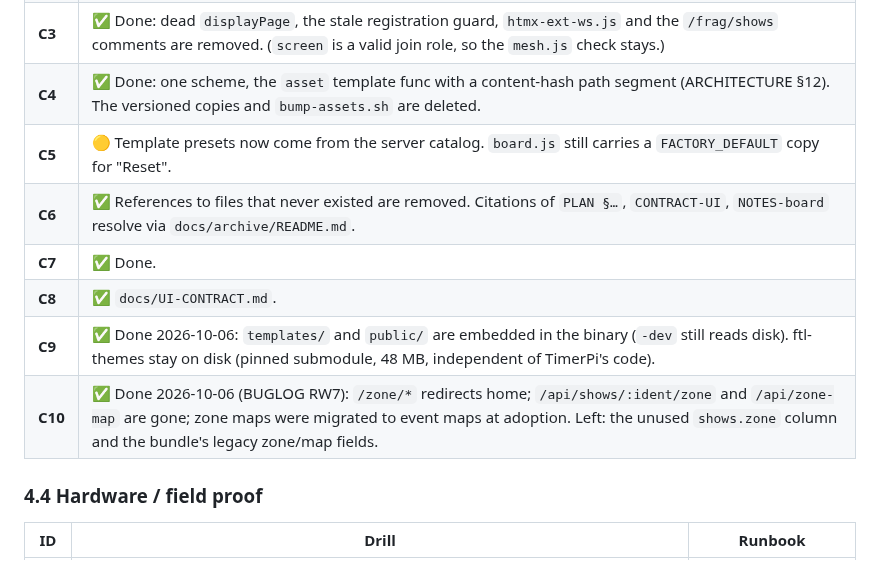
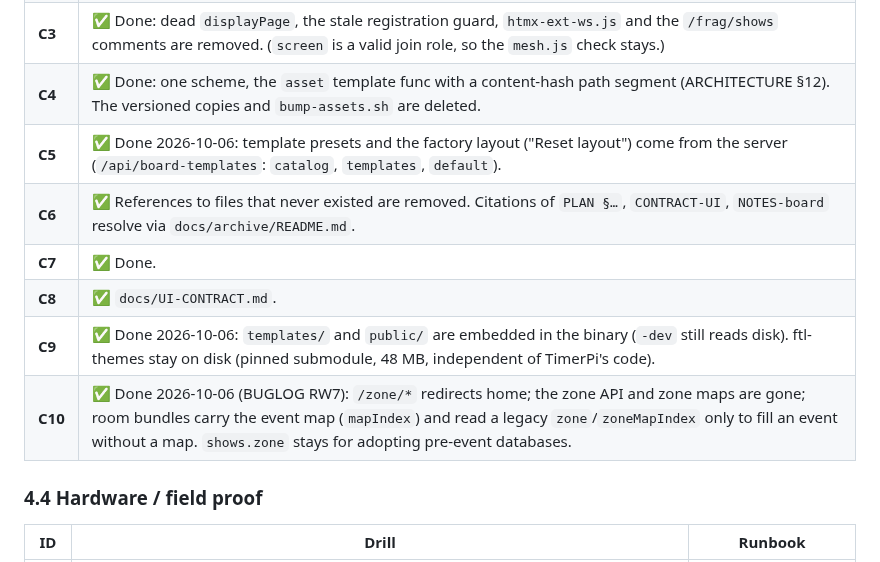
Before and after one commit to DrEVILish/timerpi, a Markdown page: STATUS.md, the part around the change. Drawn GitHub-style.

Commit message:
docs: STATUS U17, C5, C10 done
Co-Authored-By: Claude Opus 5.5 <noreply@anthropic.com>

```diff
--- a/STATUS.md
+++ b/STATUS.md
@@ -211,12 +211,12 @@ Decisions: auto-continue, auto-start ("at HH:MM") and Hold after are removed as
 | **C2** | ✅ Done: ftl-themes is a submodule pinned to an upstream commit. The local `timerpi` theme is shelved (branch `timerpi-theme-local` in the old clone), so it is no longer in the picker. |
 | **C3** | ✅ Done: dead `displayPage`, the stale registration guard, `htmx-ext-ws.js` and the `/frag/shows` comments are removed. (`screen` is a valid join role, so the `mesh.js` check stays.) |
 | **C4** | ✅ Done: one scheme, the `asset` template func with a content-hash path segment (ARCHITECTURE §12). The versioned copies and `bump-assets.sh` are deleted. |
-| **C5** | 🟡 Template presets now come from the server catalog. `board.js` still carries a `FACTORY_DEFAULT` copy for "Reset". |
+| **C5** | ✅ Done 2026-10-06: template presets and the factory layout ("Reset layout") come from the server (`/api/board-templates`: `catalog`, `templates`, `default`). |
 | **C6** | ✅ References to files that never existed are removed. Citations of `PLAN §…`, `CONTRACT-UI`, `NOTES-board` resolve via `docs/archive/README.md`. |
 | **C7** | ✅ Done. |
 | **C8** | ✅ `docs/UI-CONTRACT.md`. |
 | **C9** | ✅ Done 2026-10-06: `templates/` and `public/` are embedded in the binary (`-dev` still reads disk). ftl-themes stay on disk (pinned submodule, 48 MB, independent of TimerPi's code). |
-| **C10** | ✅ Done 2026-10-06 (BUGLOG RW7): `/zone/*` redirects home; `/api/shows/:ident/zone` and `/api/zone-map` are gone; zone maps were migrated to event maps at adoption. Left: the unused `shows.zone` column and the bundle's legacy zone/map fields. |
+| **C10** | ✅ Done 2026-10-06 (BUGLOG RW7): `/zone/*` redirects home; the zone API and zone maps are gone; room bundles carry the event map (`mapIndex`) and read a legacy `zone`/`zoneMapIndex` only to fill an event without a map. `shows.zone` stays for adopting pre-event databases. |
 
 ### 4.4 Hardware / field proof
 
```
